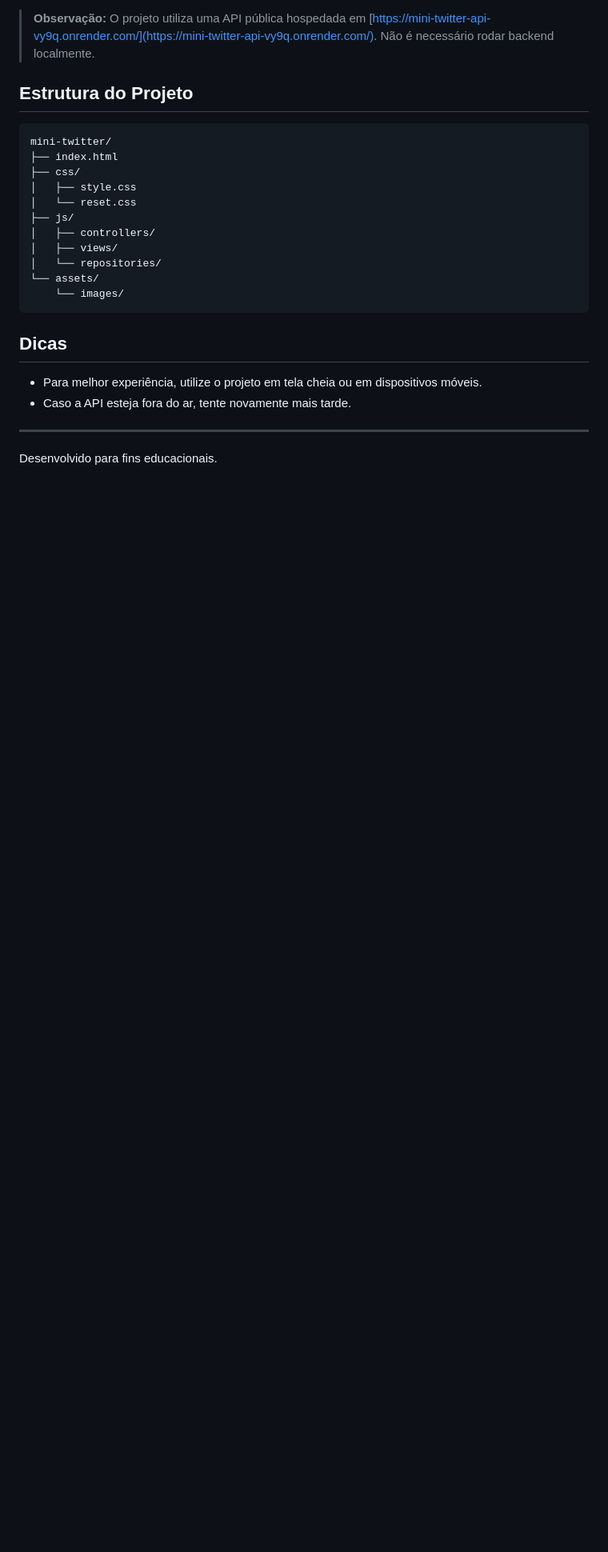
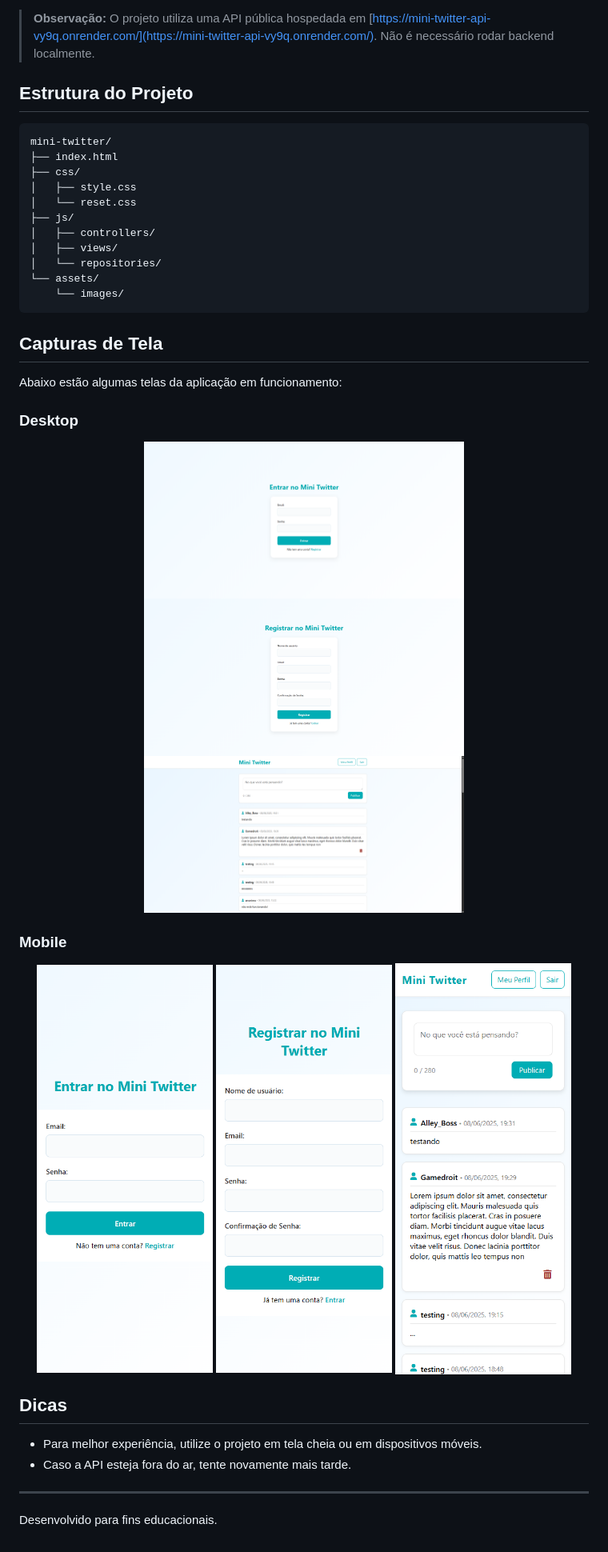
Before and after one commit to Hadaward/mini-twitter, a Markdown page: readme.md, the part around the change. Shown: that part at 80% size. GitHub-like rendering; pictures changed too: screenshots/desktop/feed-view.png (added), screenshots/desktop/login-view.png (added), screenshots/desktop/register-view.png (added); blank space fills up the shorter version.

Commit message:
* chore: Adicionado capturas de tela

````diff
--- a/readme.md
+++ b/readme.md
@@ -60,6 +60,24 @@ mini-twitter/
     └── images/
 ```
 
+## Capturas de Tela
+
+Abaixo estão algumas telas da aplicação em funcionamento:
+
+### Desktop
+<p align="center">
+  <img src="./screenshots/desktop/login-view.png" alt="Tela de Login" width="400" />
+  <img src="./screenshots/desktop/register-view.png" alt="Tela de Cadastro" width="400" />
+  <img src="./screenshots/desktop/feed-view.png" alt="Feed de Postagens" width="400" />
+</p>
+
+### Mobile
+<p align="center">
+  <img src="./screenshots/mobile/login-view.png" alt="Tela de Login" width="220" />
+  <img src="./screenshots/mobile/register-view.png" alt="Tela de Cadastro" width="220" />
+  <img src="./screenshots/mobile/feed-view.png" alt="Feed de Postagens" width="220" />
+</p>
+
 ## Dicas
 - Para melhor experiência, utilize o projeto em tela cheia ou em dispositivos móveis.
 - Caso a API esteja fora do ar, tente novamente mais tarde.
````
